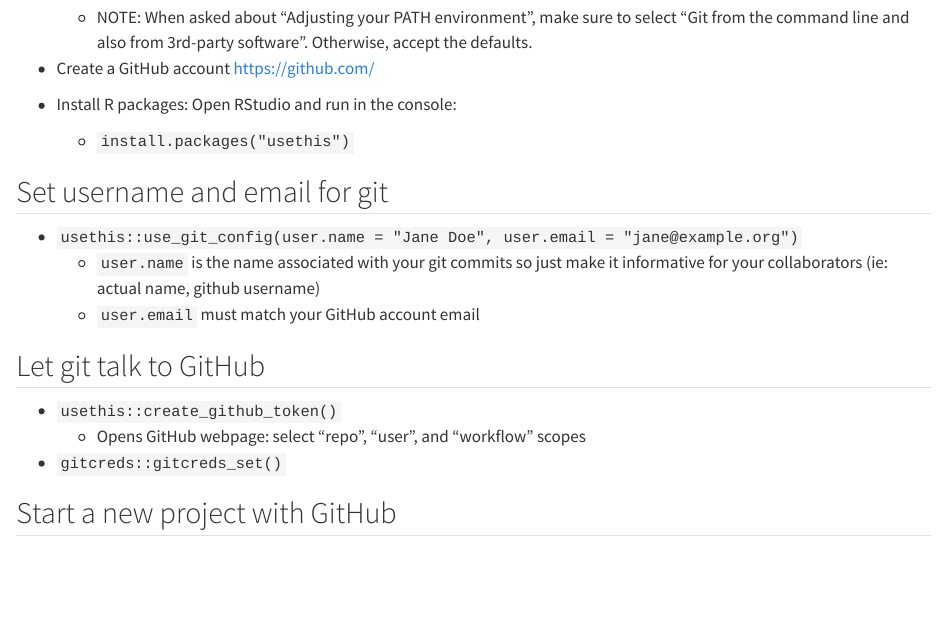
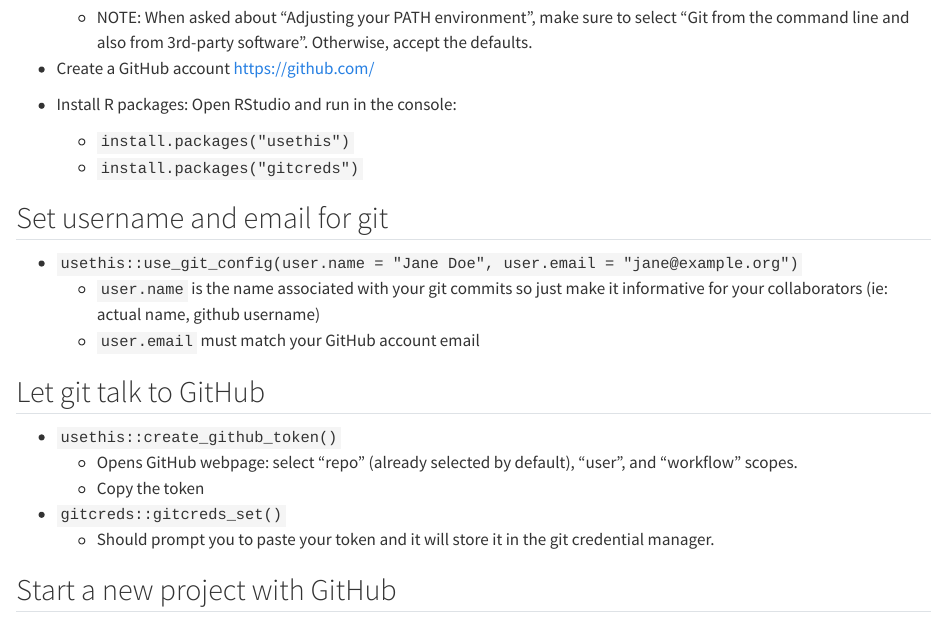
Before and after one commit to LandSciTech/Github_tutorial, a Quarto document (setup.qmd): the page in a window 1100 px wide, from 250 px down. Rendered offline with R 4.5, knitr and Pandoc in place of Quarto, with nearby package versions.

Commit message:
fix gitcreds not installed issue

```diff
--- a/setup.qmd
+++ b/setup.qmd
@@ -15,6 +15,7 @@
 
 - Install R packages: Open RStudio and run in the console:
   - `install.packages("usethis")`
+  - `install.packages("gitcreds")`
 
 
 ## Set username and email for git
@@ -29,8 +30,10 @@
 ## Let git talk to GitHub
 
 - `usethis::create_github_token()`
-  - Opens GitHub webpage: select “repo”, “user”, and “workflow” scopes
+  - Opens GitHub webpage: select “repo” (already selected by default), “user”, and “workflow” scopes.
+  - Copy the token
 - `gitcreds::gitcreds_set()`
+  - Should prompt you to paste your token and it will store it in the git credential manager.
 
 
 
```
Also changed, not shown: .quarto/idx/setup.qmd.json, docs/search.json, 4 other files.
